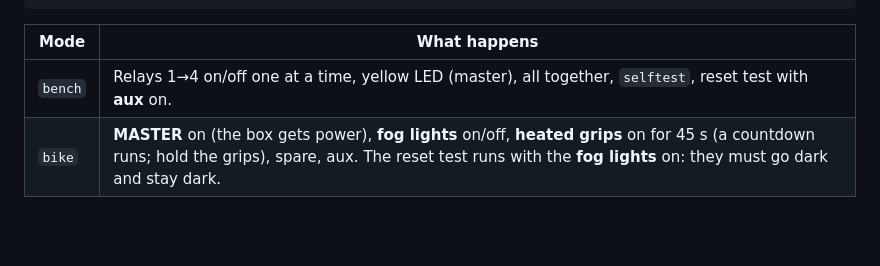
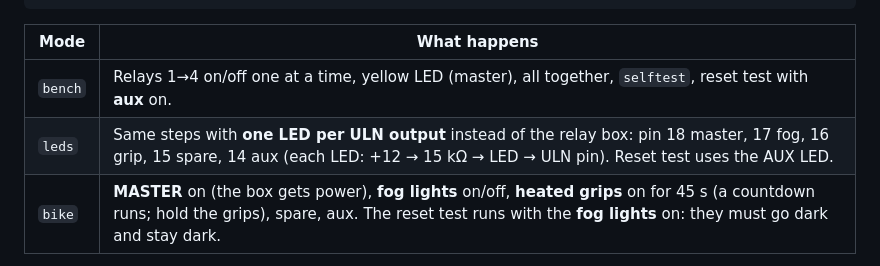
Before and after one commit to Mixajlo/moto-11, a Markdown page: tools/README.md, the part around the change. Rendered like a GitHub page; blank space fills up the shorter version.

Commit message:
tools: document the relay test's leds mode in the README
Co-Authored-By: Claude Opus 5.5 <noreply@anthropic.com>

```diff
--- a/tools/README.md
+++ b/tools/README.md
@@ -31,6 +31,7 @@ the boot (accessories fail OFF).
 | Mode | What happens |
 |---|---|
 | `bench` | Relays 1→4 on/off one at a time, yellow LED (master), all together, `selftest`, reset test with **aux** on. |
+| `leds` | Same steps with **one LED per ULN output** instead of the relay box: pin 18 master, 17 fog, 16 grip, 15 spare, 14 aux (each LED: +12 → 15 kΩ → LED → ULN pin). Reset test uses the AUX LED. |
 | `bike` | **MASTER** on (the box gets power), **fog lights** on/off, **heated grips** on for 45 s (a countdown runs; hold the grips), spare, aux. The reset test runs with the **fog lights** on: they must go dark and stay dark. |
 
 Bike mode notes:
```
